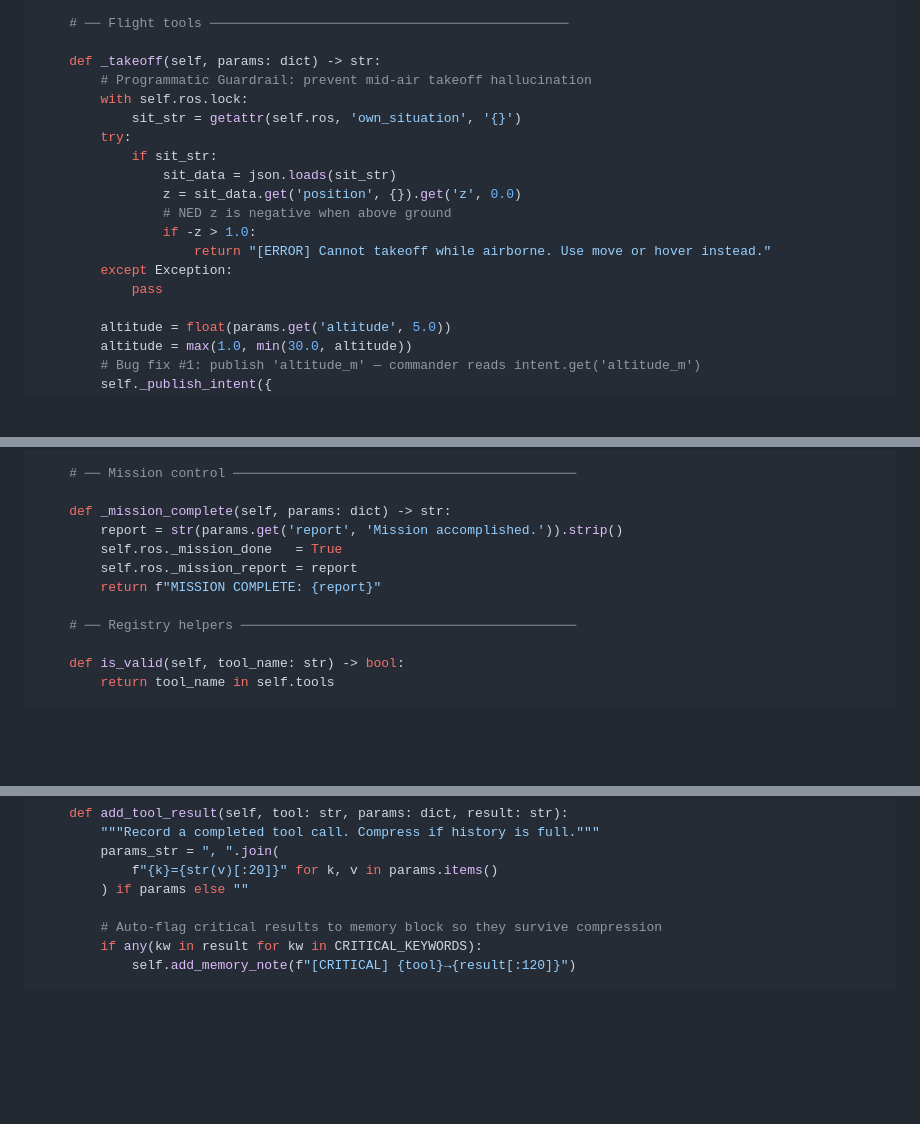
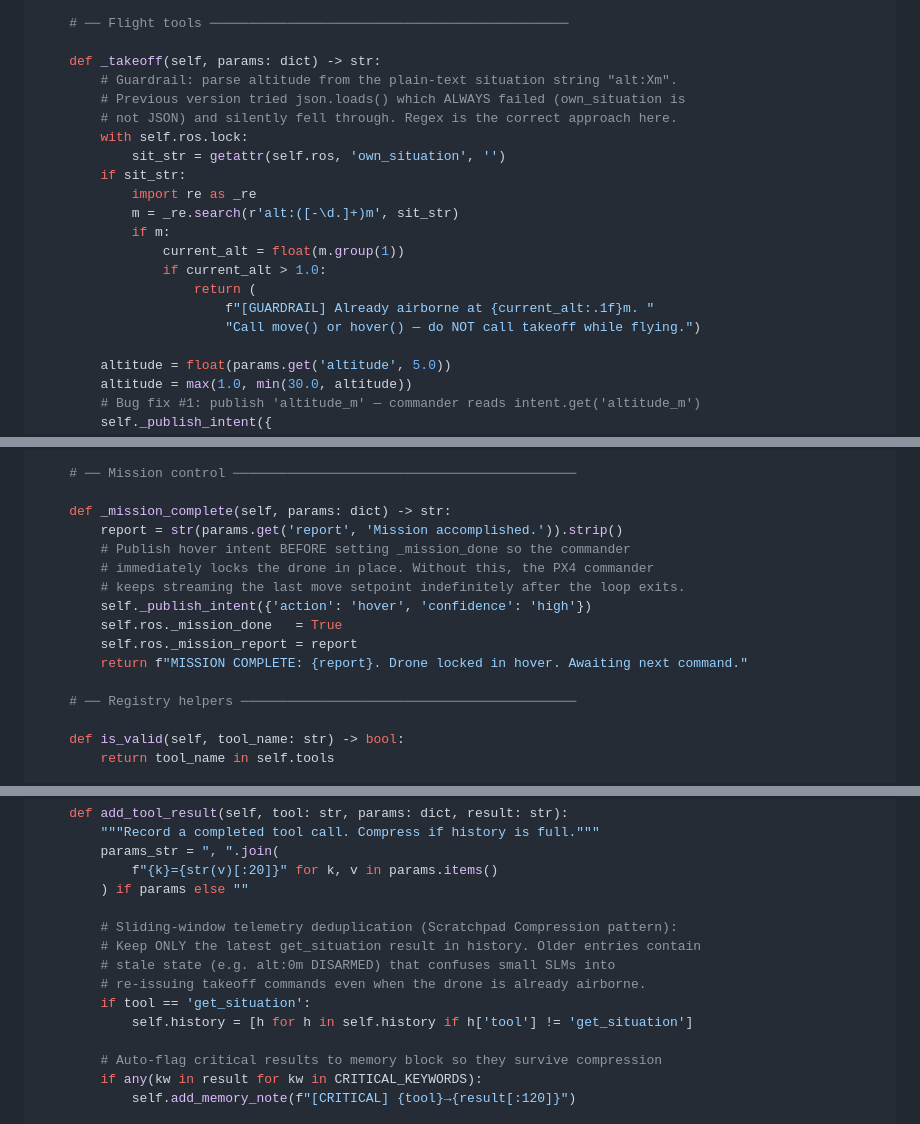
Before and after one commit to DevrG03/Major-Proj, a Markdown page: tutorial_part_03_common_modules.md, 3 parts joined by grey strips. Drawn GitHub-style; blank space fills up the shorter version.

Commit message:
flight issue solve v4

```diff
--- a/tutorial_part_03_common_modules.md
+++ b/tutorial_part_03_common_modules.md
@@ -674,18 +674,20 @@ class BaseToolRegistry:
     # ── Flight tools ──────────────────────────────────────────────
 
     def _takeoff(self, params: dict) -> str:
-        # Programmatic Guardrail: prevent mid-air takeoff hallucination
+        # Guardrail: parse altitude from the plain-text situation string "alt:Xm".
+        # Previous version tried json.loads() which ALWAYS failed (own_situation is
+        # not JSON) and silently fell through. Regex is the correct approach here.
         with self.ros.lock:
-            sit_str = getattr(self.ros, 'own_situation', '{}')
-        try:
-            if sit_str:
-                sit_data = json.loads(sit_str)
-                z = sit_data.get('position', {}).get('z', 0.0)
-                # NED z is negative when above ground
-                if -z > 1.0:
-                    return "[ERROR] Cannot takeoff while airborne. Use move or hover instead."
-        except Exception:
-            pass
+            sit_str = getattr(self.ros, 'own_situation', '')
+        if sit_str:
+            import re as _re
+            m = _re.search(r'alt:([-\d.]+)m', sit_str)
+            if m:
+                current_alt = float(m.group(1))
+                if current_alt > 1.0:
+                    return (
+                        f"[GUARDRAIL] Already airborne at {current_alt:.1f}m. "
+                        "Call move() or hover() — do NOT call takeoff while flying.")
 
         altitude = float(params.get('altitude', 5.0))
         altitude = max(1.0, min(30.0, altitude))
@@ -849,9 +851,13 @@ class BaseToolRegistry:
 
     def _mission_complete(self, params: dict) -> str:
         report = str(params.get('report', 'Mission accomplished.')).strip()
+        # Publish hover intent BEFORE setting _mission_done so the commander
+        # immediately locks the drone in place. Without this, the PX4 commander
+        # keeps streaming the last move setpoint indefinitely after the loop exits.
+        self._publish_intent({'action': 'hover', 'confidence': 'high'})
         self.ros._mission_done   = True
         self.ros._mission_report = report
-        return f"MISSION COMPLETE: {report}"
+        return f"MISSION COMPLETE: {report}. Drone locked in hover. Awaiting next command."
 
     # ── Registry helpers ───────────────────────────────────────────
 
@@ -1169,6 +1175,13 @@ class ContextManager:
             f"{k}={str(v)[:20]}" for k, v in params.items()
         ) if params else ""
 
+        # Sliding-window telemetry deduplication (Scratchpad Compression pattern):
+        # Keep ONLY the latest get_situation result in history. Older entries contain
+        # stale state (e.g. alt:0m DISARMED) that confuses small SLMs into
+        # re-issuing takeoff commands even when the drone is already airborne.
+        if tool == 'get_situation':
+            self.history = [h for h in self.history if h['tool'] != 'get_situation']
+
         # Auto-flag critical results to memory block so they survive compression
         if any(kw in result for kw in CRITICAL_KEYWORDS):
             self.add_memory_note(f"[CRITICAL] {tool}→{result[:120]}")
```
